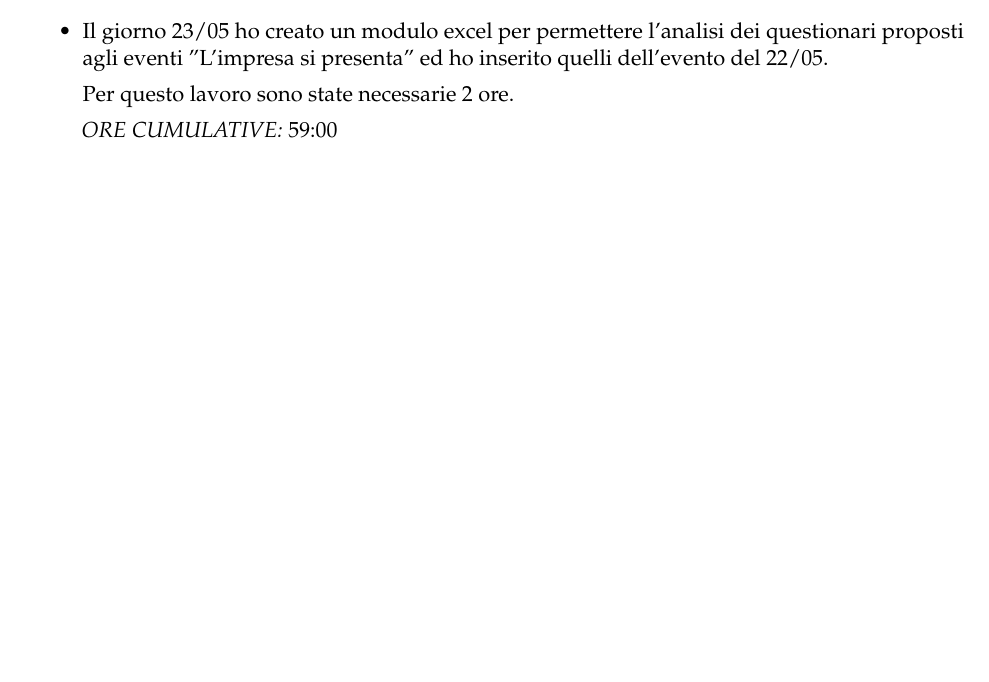
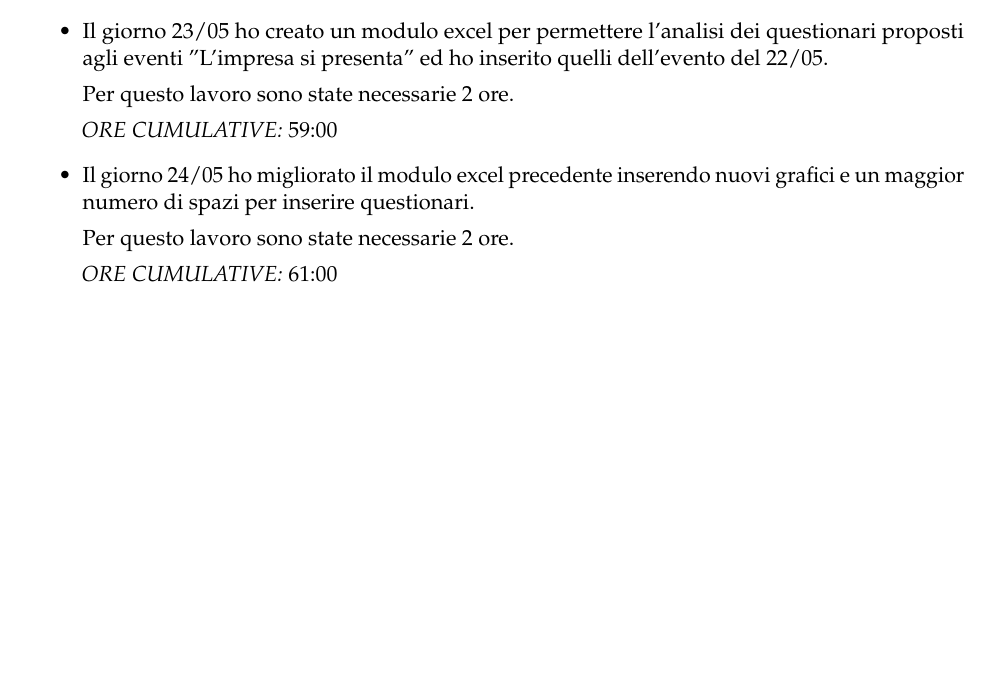
Before and after one commit to ma-buracchi/TutorReport, a LaTeX document (faq.tex): part of page 4 of 4, cut so that both start at the same text, the shorter picture padded with empty space. Compiled offline with pdfLaTeX.

Commit message:
Modulo excel

```diff
--- a/faq.tex
+++ b/faq.tex
@@ -183,6 +183,12 @@
 		Per questo lavoro sono state necessarie 2 ore.
 
 		\emph{ORE CUMULATIVE:} 59:00
+
+		\item Il giorno 24/05 ho migliorato il modulo excel precedente inserendo nuovi grafici e un maggior numero di spazi per inserire questionari.
+
+		Per questo lavoro sono state necessarie 2 ore.
+
+		\emph{ORE CUMULATIVE:} 61:00
 	\end{itemize}
 
 %%----------------------------------------------------------------------------------------
```
Also changed, not shown: faq.pdf.
